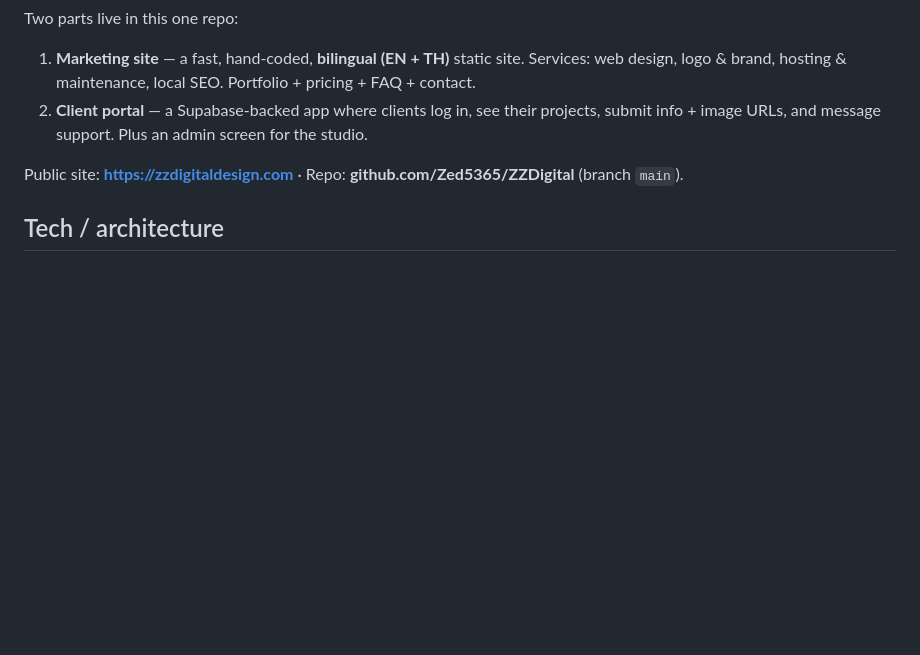
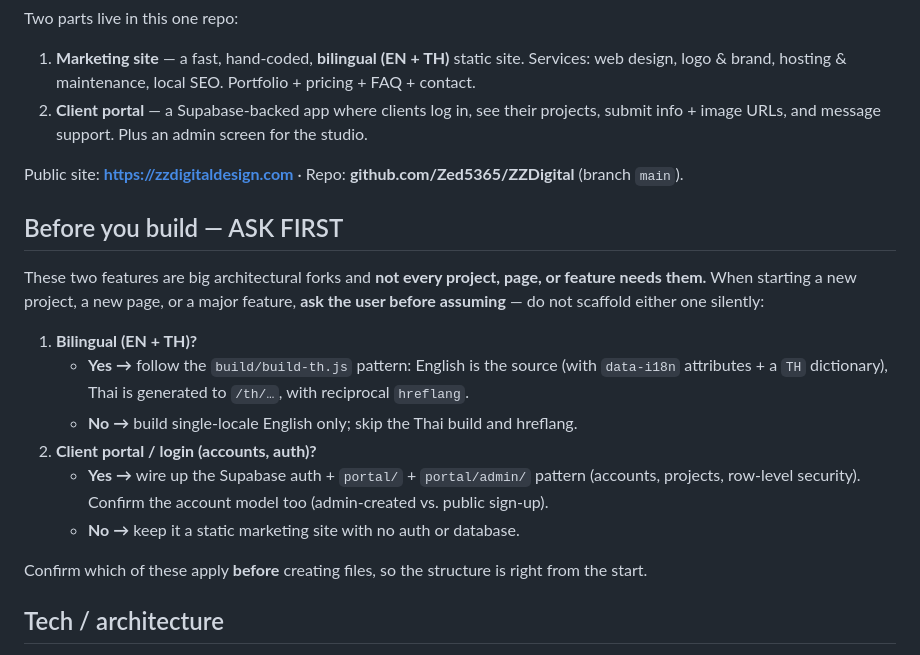
Before and after one commit to Zed5365/ZZDigital, a Markdown page: CLAUDE.md, the part around the change. Rendered like a GitHub page; blank space fills up the shorter version.

Commit message:
CLAUDE.md: instruct AI to ask before adding bilingual support or a client portal

```diff
--- a/CLAUDE.md
+++ b/CLAUDE.md
@@ -13,6 +13,23 @@ Two parts live in this one repo:
    submit info + image URLs, and message support. Plus an admin screen for the studio.
 
 Public site: **https://zzdigitaldesign.com** · Repo: **github.com/Zed5365/ZZDigital** (branch `main`).
+
+## Before you build — ASK FIRST
+
+These two features are big architectural forks and **not every project, page, or feature needs
+them.** When starting a new project, a new page, or a major feature, **ask the user before
+assuming** — do not scaffold either one silently:
+
+1. **Bilingual (EN + TH)?**
+   - **Yes →** follow the `build/build-th.js` pattern: English is the source (with `data-i18n`
+     attributes + a `TH` dictionary), Thai is generated to `/th/…`, with reciprocal `hreflang`.
+   - **No →** build single-locale English only; skip the Thai build and hreflang.
+2. **Client portal / login (accounts, auth)?**
+   - **Yes →** wire up the Supabase auth + `portal/` + `portal/admin/` pattern (accounts, projects,
+     row-level security). Confirm the account model too (admin-created vs. public sign-up).
+   - **No →** keep it a static marketing site with no auth or database.
+
+Confirm which of these apply **before** creating files, so the structure is right from the start.
 
 ## Tech / architecture
 
```
